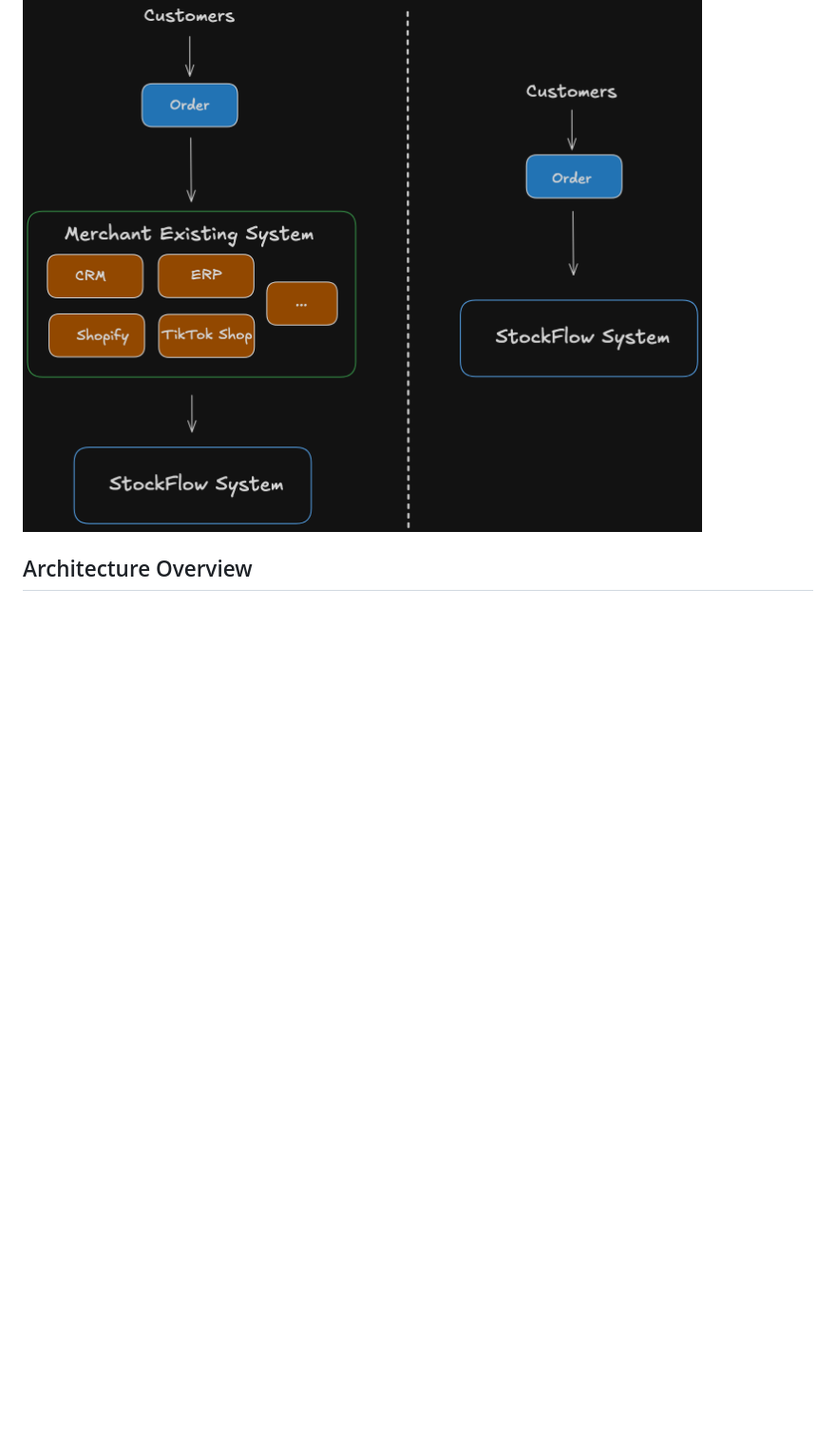
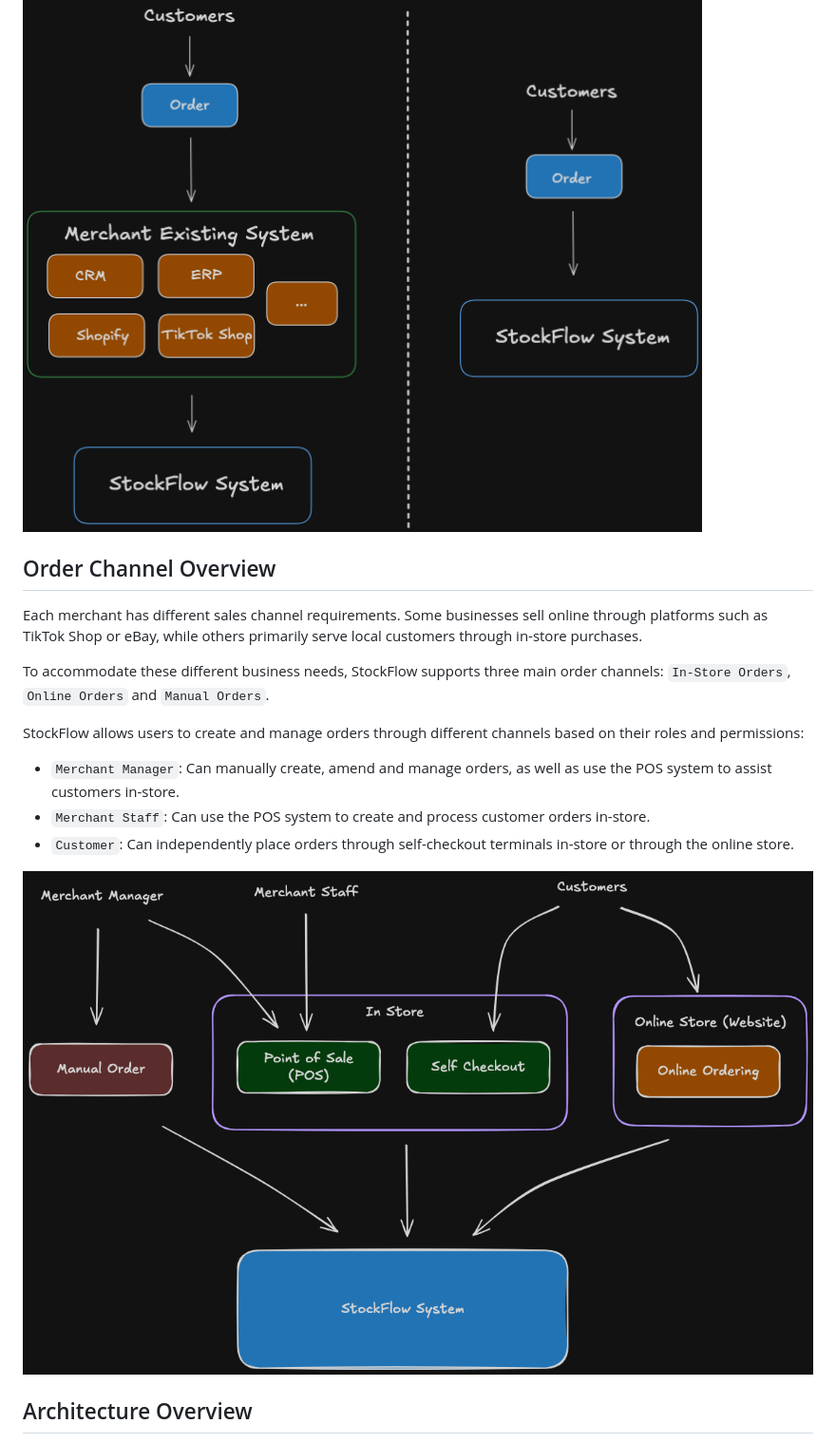
Before and after one commit to va4815/stockflow-docs, a Markdown page: README.md, the part around the change. Shown at 95% size. Rendered like a GitHub page; pictures changed too: images/SF_OrderFlow.png (added); blank space fills up the shorter version.

Commit message:
add Order Channel Overview

```diff
--- a/README.md
+++ b/README.md
@@ -17,6 +17,20 @@ StockFlow is an order and inventory management system designed for small merchan
 Merchants can integrate StockFlow with their existing system such as ERP, CRM and e-commerce platform, or use StockFlow as a standalone inventory management system. The primary goal is to reduce the inventory inconsistencies, minimise overselling and provide a reliable view of stock availability across connected systems.
 
 ![alt text](images/SF_OpOverview.png)
+
+## Order Channel Overview
+
+Each merchant has different sales channel requirements. Some businesses sell online through platforms such as TikTok Shop or eBay, while others primarily serve local customers through in-store purchases.
+
+To accommodate these different business needs, StockFlow supports three main order channels: `In-Store Orders`, `Online Orders` and `Manual Orders`.
+
+StockFlow allows users to create and manage orders through different channels based on their roles and permissions:
+
+- `Merchant Manager`: Can manually create, amend and manage orders, as well as use the POS system to assist customers in-store.
+- `Merchant Staff`: Can use the POS system to create and process customer orders in-store.
+- `Customer`: Can independently place orders through self-checkout terminals in-store or through the online store.
+
+![alt text](images/SF_OrderFlow.png)
 
 
 ## Architecture Overview
```
